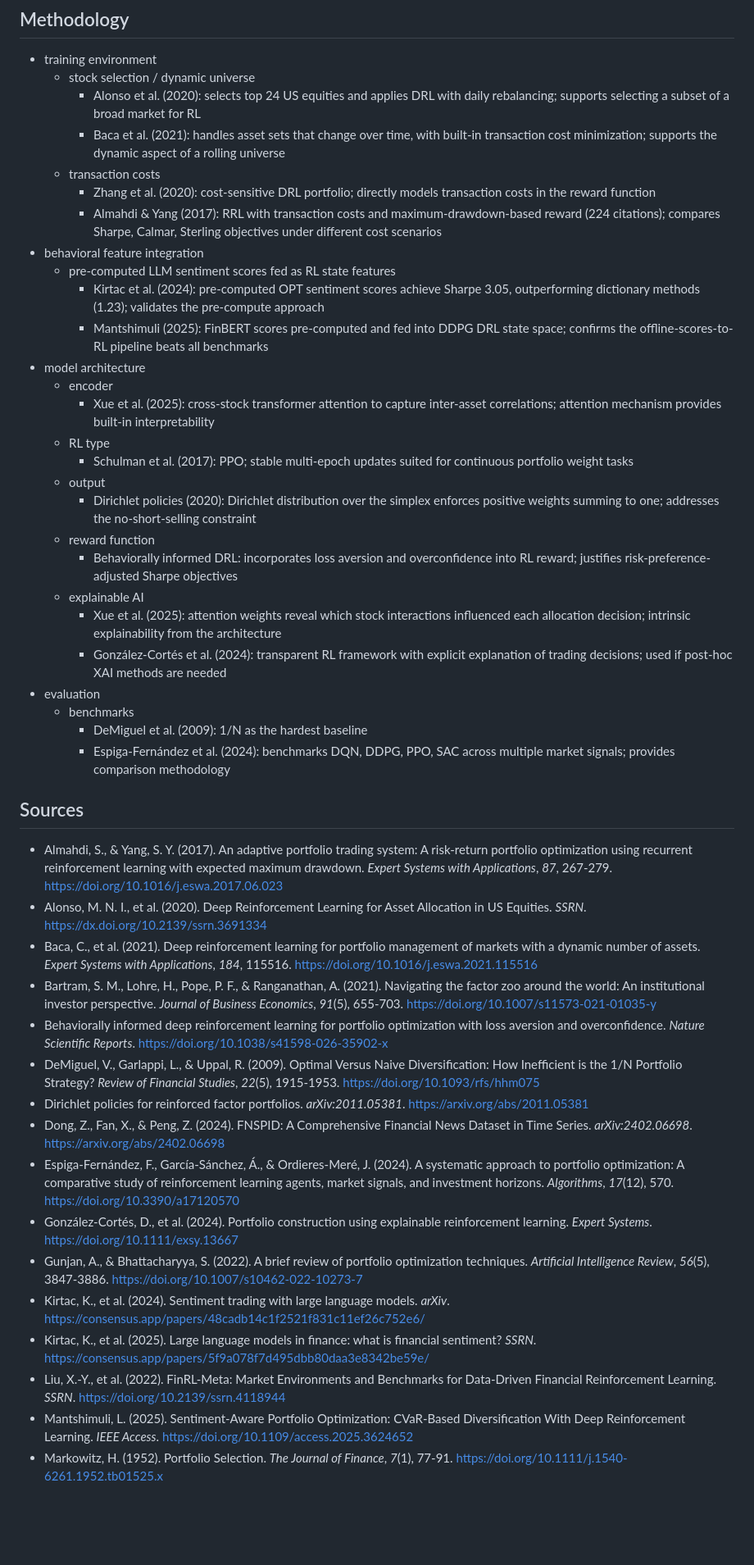
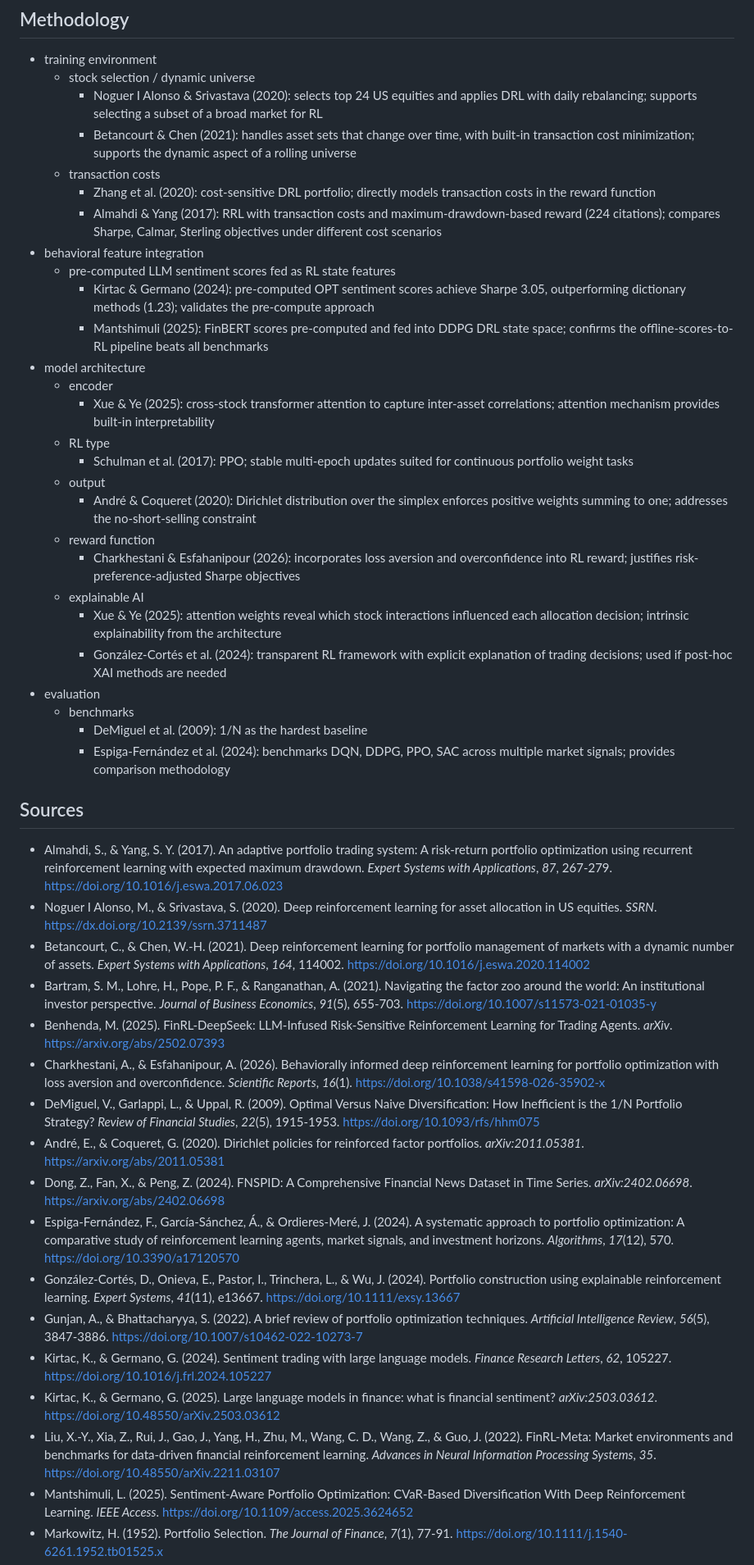
Before and after one commit to life00/factor-weaver, a Markdown page: docs/literature.md, the part around one of its changes. Shown at 82% size. Drawn GitHub-style; blank space fills up the shorter version.

Commit message:
fix: references

```diff
--- a/docs/literature.md
+++ b/docs/literature.md
@@ -32,26 +33,26 @@ Deep reinforcement learning for portfolio management is well-studied, but no exi
 
 - training environment
   - stock selection / dynamic universe
-    - Alonso et al. (2020): selects top 24 US equities and applies DRL with daily rebalancing; supports selecting a subset of a broad market for RL
-    - Baca et al. (2021): handles asset sets that change over time, with built-in transaction cost minimization; supports the dynamic aspect of a rolling universe
+    - Noguer I Alonso & Srivastava (2020): selects top 24 US equities and applies DRL with daily rebalancing; supports selecting a subset of a broad market for RL
+    - Betancourt & Chen (2021): handles asset sets that change over time, with built-in transaction cost minimization; supports the dynamic aspect of a rolling universe
   - transaction costs
     - Zhang et al. (2020): cost-sensitive DRL portfolio; directly models transaction costs in the reward function
     - Almahdi & Yang (2017): RRL with transaction costs and maximum-drawdown-based reward (224 citations); compares Sharpe, Calmar, Sterling objectives under different cost scenarios
 - behavioral feature integration
   - pre-computed LLM sentiment scores fed as RL state features
-    - Kirtac et al. (2024): pre-computed OPT sentiment scores achieve Sharpe 3.05, outperforming dictionary methods (1.23); validates the pre-compute approach
+    - Kirtac & Germano (2024): pre-computed OPT sentiment scores achieve Sharpe 3.05, outperforming dictionary methods (1.23); validates the pre-compute approach
     - Mantshimuli (2025): FinBERT scores pre-computed and fed into DDPG DRL state space; confirms the offline-scores-to-RL pipeline beats all benchmarks
 - model architecture
   - encoder
-    - Xue et al. (2025): cross-stock transformer attention to capture inter-asset correlations; attention mechanism provides built-in interpretability
+    - Xue & Ye (2025): cross-stock transformer attention to capture inter-asset correlations; attention mechanism provides built-in interpretability
   - RL type
     - Schulman et al. (2017): PPO; stable multi-epoch updates suited for continuous portfolio weight tasks
   - output
-    - Dirichlet policies (2020): Dirichlet distribution over the simplex enforces positive weights summing to one; addresses the no-short-selling constraint
+    - André & Coqueret (2020): Dirichlet distribution over the simplex enforces positive weights summing to one; addresses the no-short-selling constraint
   - reward function
-    - Behaviorally informed DRL: incorporates loss aversion and overconfidence into RL reward; justifies risk-preference-adjusted Sharpe objectives
+    - Charkhestani & Esfahanipour (2026): incorporates loss aversion and overconfidence into RL reward; justifies risk-preference-adjusted Sharpe objectives
   - explainable AI
-    - Xue et al. (2025): attention weights reveal which stock interactions influenced each allocation decision; intrinsic explainability from the architecture
+    - Xue & Ye (2025): attention weights reveal which stock interactions influenced each allocation decision; intrinsic explainability from the architecture
     - González-Cortés et al. (2024): transparent RL framework with explicit explanation of trading decisions; used if post-hoc XAI methods are needed
 - evaluation
   - benchmarks
@@ -61,19 +62,20 @@ Deep reinforcement learning for portfolio management is well-studied, but no exi
 ## Sources
 
 - Almahdi, S., & Yang, S. Y. (2017). An adaptive portfolio trading system: A risk-return portfolio optimization using recurrent reinforcement learning with expected maximum drawdown. _Expert Systems with Applications_, _87_, 267-279. <https://doi.org/10.1016/j.eswa.2017.06.023>
-- Alonso, M. N. I., et al. (2020). Deep Reinforcement Learning for Asset Allocation in US Equities. _SSRN_. <https://dx.doi.org/10.2139/ssrn.3691334>
-- Baca, C., et al. (2021). Deep reinforcement learning for portfolio management of markets with a dynamic number of assets. _Expert Systems with Applications_, _184_, 115516. <https://doi.org/10.1016/j.eswa.2021.115516>
+- Noguer I Alonso, M., & Srivastava, S. (2020). Deep reinforcement learning for asset allocation in US equities. _SSRN_. <https://dx.doi.org/10.2139/ssrn.3711487>
+- Betancourt, C., & Chen, W.-H. (2021). Deep reinforcement learning for portfolio management of markets with a dynamic number of assets. _Expert Systems with Applications_, _164_, 114002. <https://doi.org/10.1016/j.eswa.2020.114002>
 - Bartram, S. M., Lohre, H., Pope, P. F., & Ranganathan, A. (2021). Navigating the factor zoo around the world: An institutional investor perspective. _Journal of Business Economics_, _91_(5), 655-703. <https://doi.org/10.1007/s11573-021-01035-y>
-- Behaviorally informed deep reinforcement learning for portfolio optimization with loss aversion and overconfidence. _Nature Scientific Reports_. <https://doi.org/10.1038/s41598-026-35902-x>
+- Benhenda, M. (2025). FinRL-DeepSeek: LLM-Infused Risk-Sensitive Reinforcement Learning for Trading Agents. _arXiv_. <https://arxiv.org/abs/2502.07393>
+- Charkhestani, A., & Esfahanipour, A. (2026). Behaviorally informed deep reinforcement learning for portfolio optimization with loss aversion and overconfidence. _Scientific Reports_, _16_(1). <https://doi.org/10.1038/s41598-026-35902-x>
 - DeMiguel, V., Garlappi, L., & Uppal, R. (2009). Optimal Versus Naive Diversification: How Inefficient is the 1/N Portfolio Strategy? _Review of Financial Studies_, _22_(5), 1915-1953. <https://doi.org/10.1093/rfs/hhm075>
-- Dirichlet policies for reinforced factor portfolios. _arXiv:2011.05381_. <https://arxiv.org/abs/2011.05381>
+- André, E., & Coqueret, G. (2020). Dirichlet policies for reinforced factor portfolios. _arXiv:2011.05381_. <https://arxiv.org/abs/2011.05381>
 - Dong, Z., Fan, X., & Peng, Z. (2024). FNSPID: A Comprehensive Financial News Dataset in Time Series. _arXiv:2402.06698_. <https://arxiv.org/abs/2402.06698>
 - Espiga-Fernández, F., García-Sánchez, Á., & Ordieres-Meré, J. (2024). A systematic approach to portfolio optimization: A comparative study of reinforcement learning agents, market signals, and investment horizons. _Algorithms_, _17_(12), 570. <https://doi.org/10.3390/a17120570>
-- González-Cortés, D., et al. (2024). Portfolio construction using explainable reinforcement learning. _Expert Systems_. <https://doi.org/10.1111/exsy.13667>
+- González-Cortés, D., Onieva, E., Pastor, I., Trinchera, L., & Wu, J. (2024). Portfolio construction using explainable reinforcement learning. _Expert Systems_, _41_(11), e13667. <https://doi.org/10.1111/exsy.13667>
 - Gunjan, A., & Bhattacharyya, S. (2022). A brief review of portfolio optimization techniques. _Artificial Intelligence Review_, _56_(5), 3847-3886. <https://doi.org/10.1007/s10462-022-10273-7>
-- Kirtac, K., et al. (2024). Sentiment trading with large language models. _arXiv_. <https://consensus.app/papers/48cadb14c1f2521f831c11ef26c752e6/>
-- Kirtac, K., et al. (2025). Large language models in finance: what is financial sentiment? _SSRN_. <https://consensus.app/papers/5f9a078f7d495dbb80daa3e8342be59e/>
-- Liu, X.-Y., et al. (2022). FinRL-Meta: Market Environments and Benchmarks for Data-Driven Financial Reinforcement Learning. _SSRN_. <https://doi.org/10.2139/ssrn.4118944>
+- Kirtac, K., & Germano, G. (2024). Sentiment trading with large language models. _Finance Research Letters_, _62_, 105227. <https://doi.org/10.1016/j.frl.2024.105227>
+- Kirtac, K., & Germano, G. (2025). Large language models in finance: what is financial sentiment? _arXiv:2503.03612_. <https://doi.org/10.48550/arXiv.2503.03612>
+- Liu, X.-Y., Xia, Z., Rui, J., Gao, J., Yang, H., Zhu, M., Wang, C. D., Wang, Z., & Guo, J. (2022). FinRL-Meta: Market environments and benchmarks for data-driven financial reinforcement learning. _Advances in Neural Information Processing Systems_, _35_. <https://doi.org/10.48550/arXiv.2211.03107>
 - Mantshimuli, L. (2025). Sentiment-Aware Portfolio Optimization: CVaR-Based Diversification With Deep Reinforcement Learning. _IEEE Access_. <https://doi.org/10.1109/access.2025.3624652>
 - Markowitz, H. (1952). Portfolio Selection. _The Journal of Finance_, _7_(1), 77-91. <https://doi.org/10.1111/j.1540-6261.1952.tb01525.x>
 - Nazareth, N., & Reddy, Y. V. R. (2023). Financial applications of machine learning: A literature review. _Expert Systems with Applications_, _219_, 119640. <https://doi.org/10.1016/j.eswa.2023.119640>
```
Also changed, not shown: other parts of docs/literature.md (+6 -5 lines).
